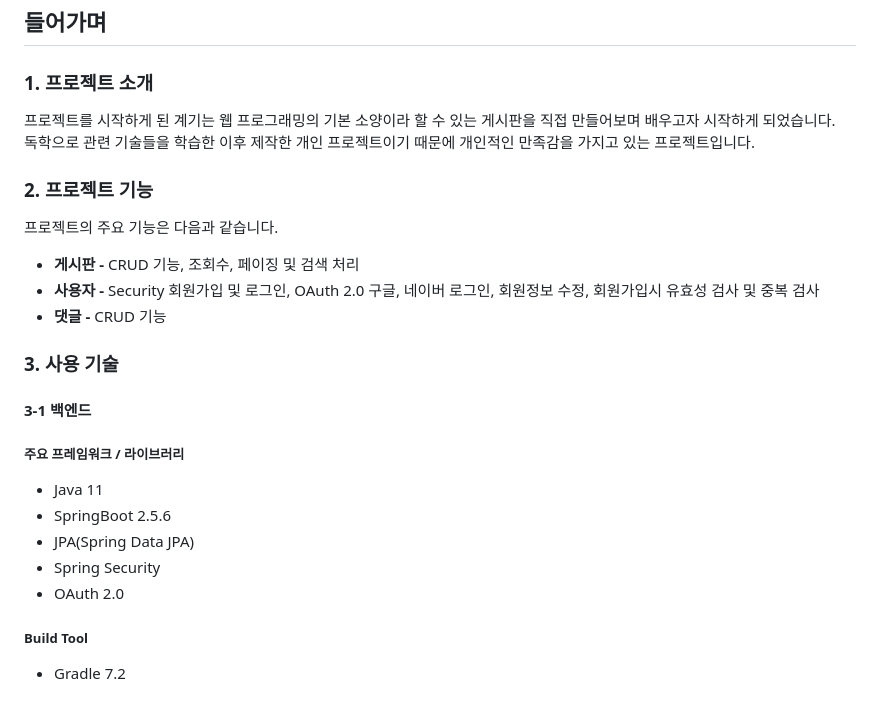
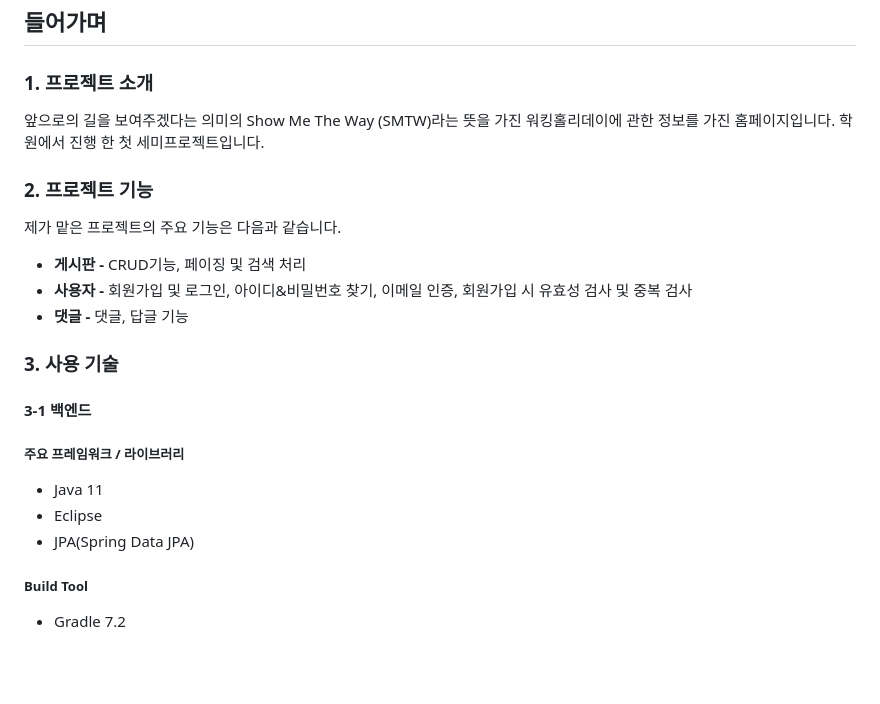
Before and after one commit to HongNR/SemiProject_SMTW, a Markdown page: README.md, the part around one of its changes. Drawn GitHub-style; blank space fills up the shorter version.

```diff
--- a/README.md
+++ b/README.md
@@ -27,15 +27,15 @@
 ## 들어가며
 ### 1. 프로젝트 소개
 
-프로젝트를 시작하게 된 계기는 웹 프로그래밍의 기본 소양이라 할 수 있는 게시판을 직접 만들어보며 배우고자 시작하게 되었습니다.
-독학으로 관련 기술들을 학습한 이후 제작한 개인 프로젝트이기 때문에 개인적인 만족감을 가지고 있는 프로젝트입니다.
+앞으로의 길을 보여주겠다는 의미의 Show Me The Way (SMTW)라는 뜻을 가진 워킹홀리데이에 관한 정보를 가진 홈페이지입니다.
+학원에서 진행 한 첫 세미프로젝트입니다.
 
 ### 2. 프로젝트 기능
 
-프로젝트의 주요 기능은 다음과 같습니다.
-- **게시판 -** CRUD 기능, 조회수, 페이징 및 검색 처리
-- **사용자 -** Security 회원가입 및 로그인, OAuth 2.0 구글, 네이버 로그인, 회원정보 수정, 회원가입시 유효성 검사 및 중복 검사
-- **댓글 -** CRUD 기능
+제가 맡은 프로젝트의 주요 기능은 다음과 같습니다.
+- **게시판 -** CRUD기능, 페이징 및 검색 처리
+- **사용자 -** 회원가입 및 로그인, 아이디&비밀번호 찾기, 이메일 인증, 회원가입 시 유효성 검사 및 중복 검사
+- **댓글 -** 댓글, 답글 기능
 
 ### 3. 사용 기술
 
@@ -43,10 +43,8 @@
 
 ##### 주요 프레임워크 / 라이브러리
 - Java 11
-- SpringBoot 2.5.6
+- Eclipse
 - JPA(Spring Data JPA)
-- Spring Security
-- OAuth 2.0
 
 ##### Build Tool
 - Gradle 7.2
```
Also changed, not shown: other parts of README.md (+1 -1 lines).
